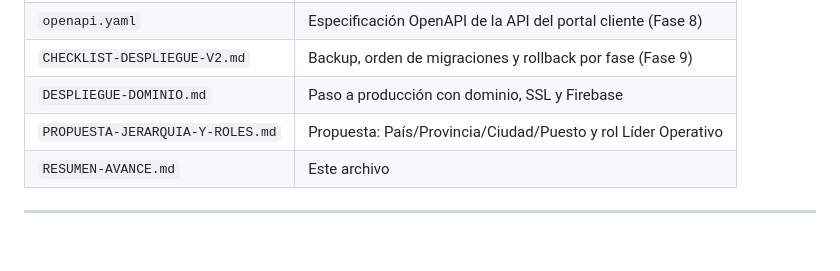
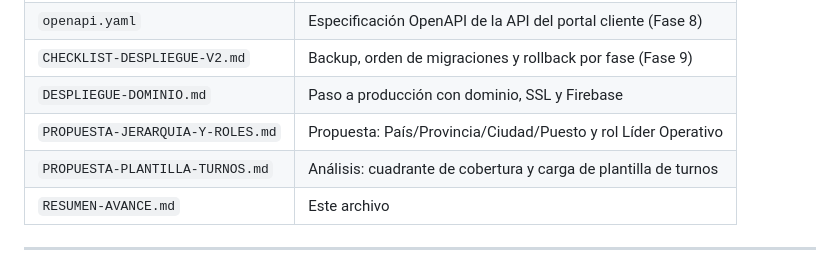
Before and after one commit to megaman0012/appguardia, a Markdown page: RESUMEN-AVANCE.md, the part around the change. GitHub-like rendering; blank space fills up the shorter version.

```diff
--- a/RESUMEN-AVANCE.md
+++ b/RESUMEN-AVANCE.md
@@ -38,6 +38,7 @@
 | `CHECKLIST-DESPLIEGUE-V2.md` | Backup, orden de migraciones y rollback por fase (Fase 9) |
 | `DESPLIEGUE-DOMINIO.md` | Paso a producción con dominio, SSL y Firebase |
 | `PROPUESTA-JERARQUIA-Y-ROLES.md` | Propuesta: País/Provincia/Ciudad/Puesto y rol Líder Operativo |
+| `PROPUESTA-PLANTILLA-TURNOS.md` | Análisis: cuadrante de cobertura y carga de plantilla de turnos |
 | `RESUMEN-AVANCE.md` | Este archivo |
 
 ---
```
Also changed, not shown: PROPUESTA-PLANTILLA-TURNOS.md (added, +234 -0 lines).
